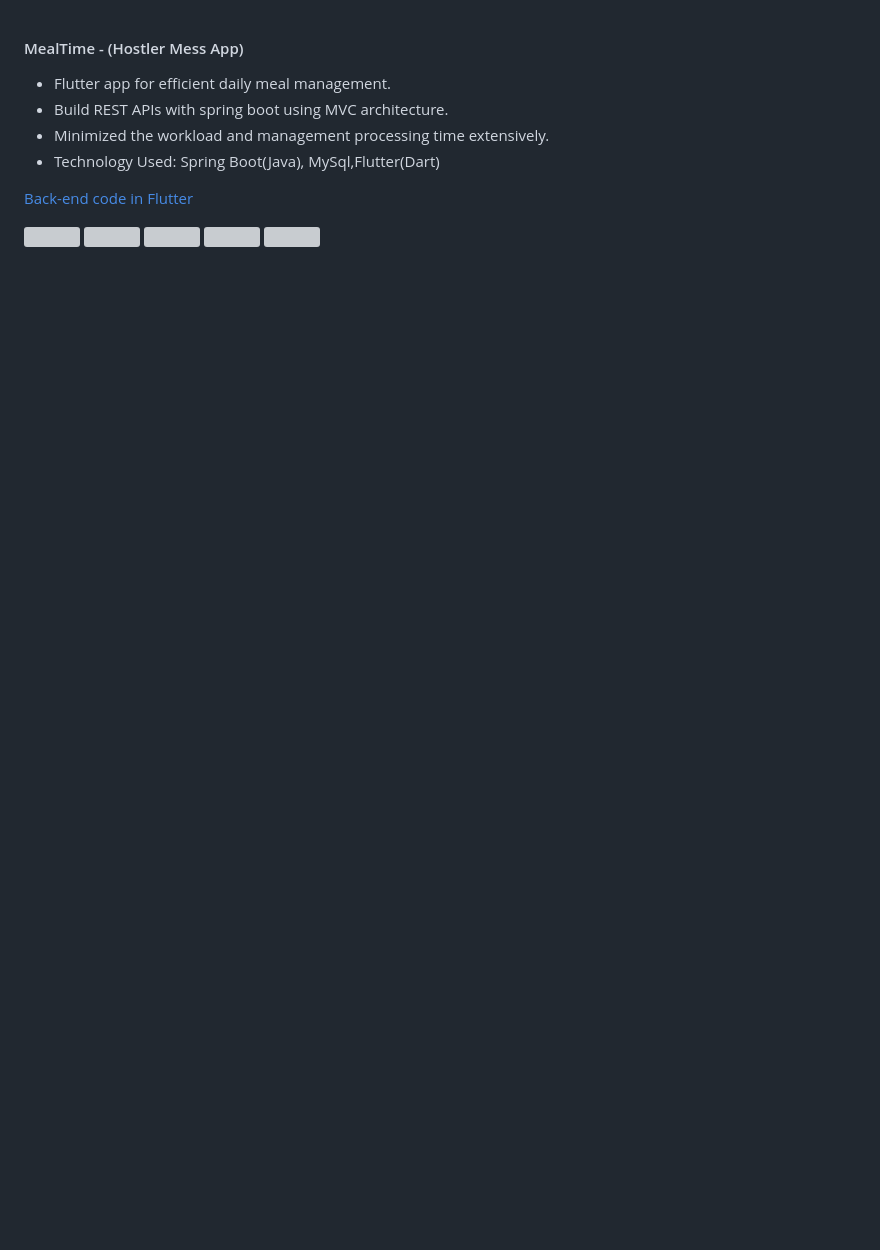
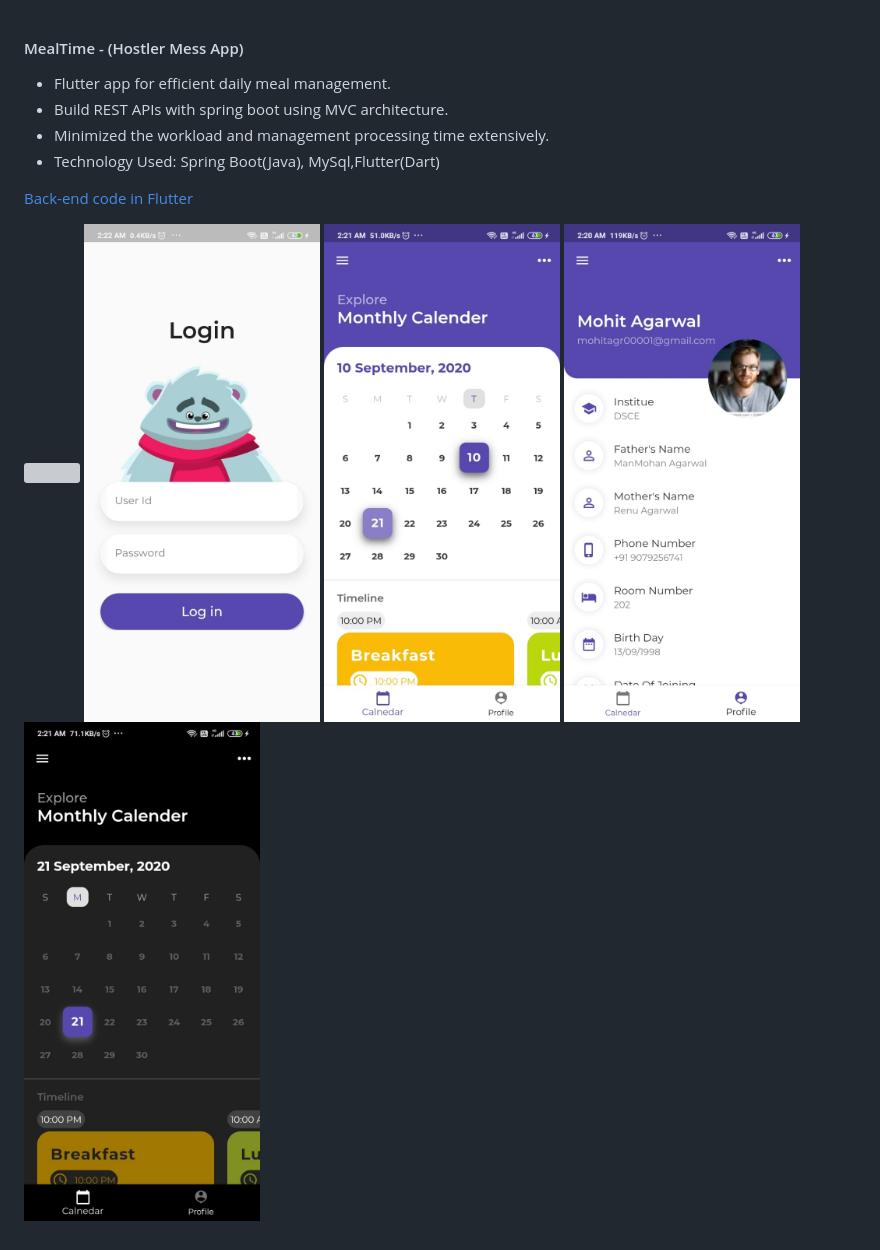
Before and after one commit to mohitagr1/Hostel_UI, a Markdown page: README.md, the part around the change. Drawn GitHub-style; pictures changed too: assets/images/HomeDark.jpeg (added), assets/images/HomePage.jpeg (added), assets/images/ProfilePage.jpeg (added); blank space fills up the shorter version; grey boxes are pictures that could not be loaded.

```diff
--- a/README.md
+++ b/README.md
@@ -8,9 +8,9 @@
 [Back-end code in Flutter](https://github.com/mohitagr1/HostelDatabase)
 
 <p float="left">
-   <img src="/src/main/resources/assets/mock.gif" height="500"/>
-   <img src="/src/main/resources/assets/loginPage.jpeg" height="500"/>
-   <img src="/src/main/resources/assets/HomePage.jpeg" height="500"/>
-   <img src="/src/main/resources/assets/ProfilePage.jpeg" height="500"/>
-   <img src="/src/main/resources/assets/HomeDark.jpeg" height="500"/>
+   <img src="/assets/images/mock.gif" height="500"/>
+   <img src="/assets/images/loginPage.jpeg" height="500"/>
+   <img src="/assets/images/HomePage.jpeg" height="500"/>
+   <img src="/assets/images/ProfilePage.jpeg" height="500"/>
+   <img src="/assets/images/HomeDark.jpeg" height="500"/>
 </p>
```
Also changed, not shown: assets/images/Meals.jpeg (added), 2 other files.
